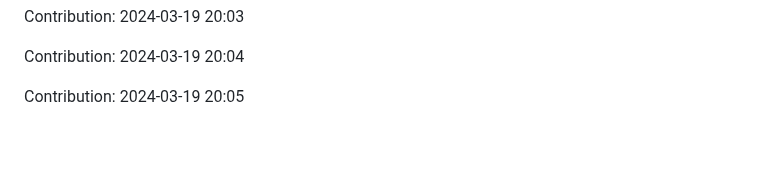
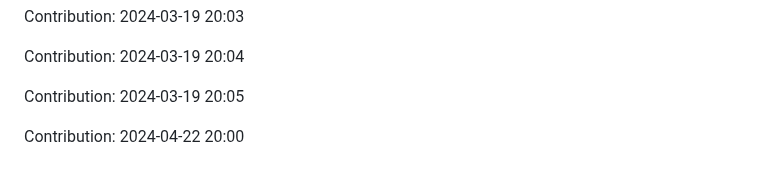
Before and after one commit to enbtram/BallDown-Game, a Markdown page: README.md, the part around the change. Drawn GitHub-style; blank space fills up the shorter version.

Commit message:
"Contribution: 2024-04-22 20:00"

```diff
--- a/README.md
+++ b/README.md
@@ -553,3 +553,5 @@ Contribution: 2024-03-19 20:03
 Contribution: 2024-03-19 20:04
 
 Contribution: 2024-03-19 20:05
+
+Contribution: 2024-04-22 20:00
```
